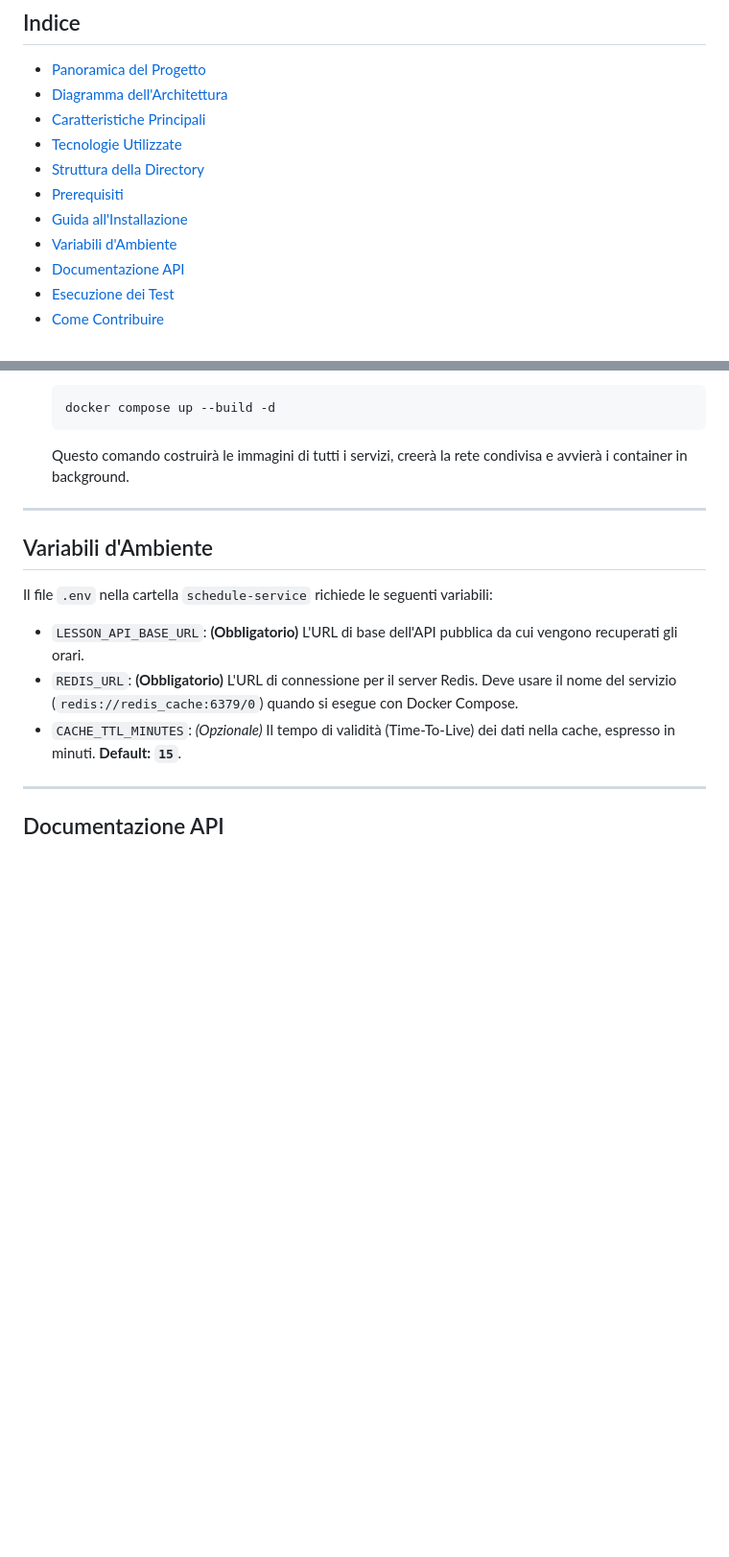
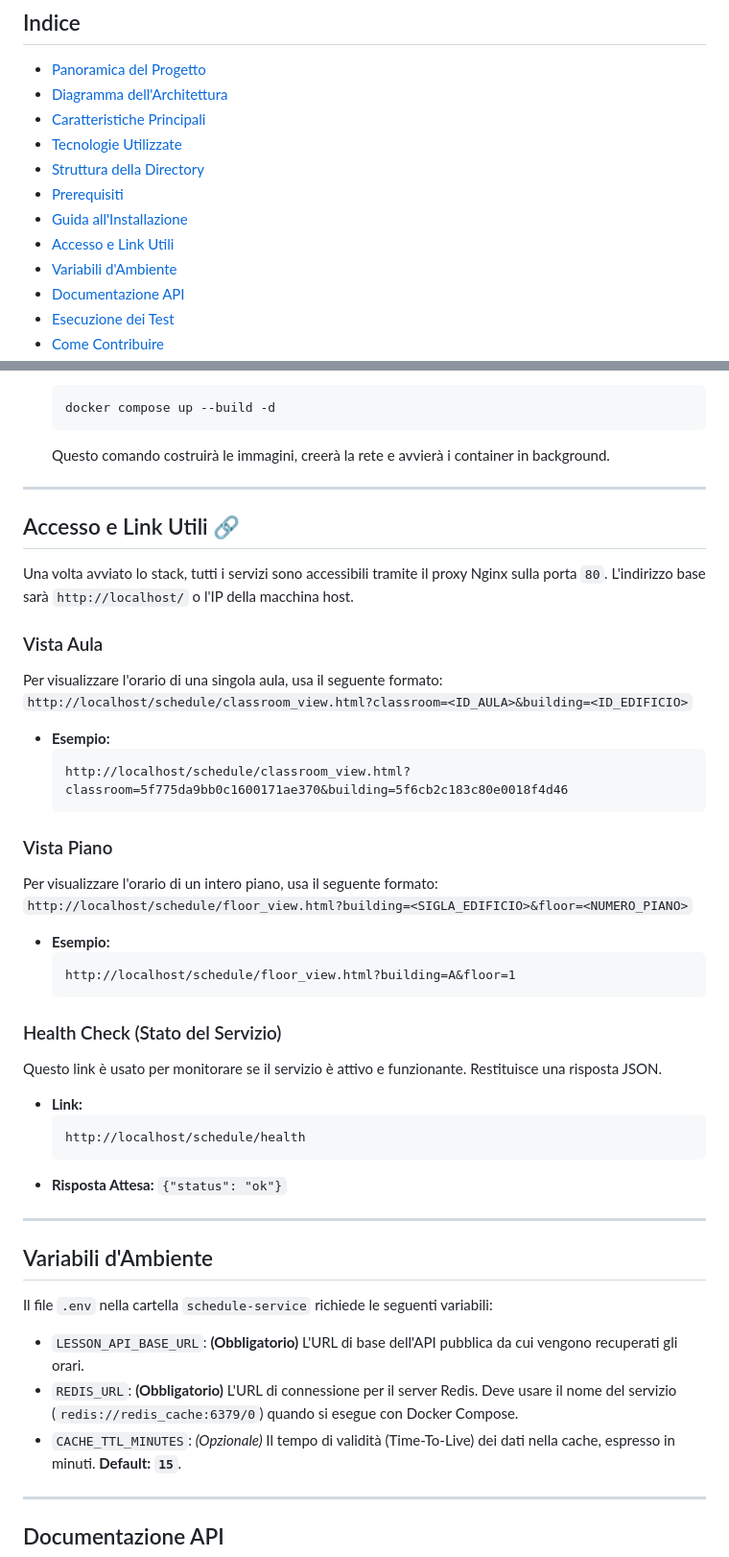
Before and after one commit to Mantineo-Massimo/schedule-service, a Markdown page: README.md, 2 parts joined by grey strips. Shown: that part at 96% size. Rendered like a GitHub page; blank space fills up the shorter version.

Commit message:
feat: Enhance README with access links and examples for classroom and floor views

````diff
--- a/README.md
+++ b/README.md
@@ -23,6 +23,7 @@ Il **`schedule-service`** è un microservizio backend robusto e scalabile, parte
 - [Struttura della Directory](#struttura-della-directory)
 - [Prerequisiti](#prerequisiti)
 - [Guida all'Installazione](#guida-allinstallazione)
+- [Accesso e Link Utili](#accesso-e-link-utili)
 - [Variabili d'Ambiente](#variabili-dambiente)
 - [Documentazione API](#documentazione-api)
 - [Esecuzione dei Test](#esecuzione-dei-test)
@@ -151,7 +153,39 @@ Per eseguire questo servizio, è necessario avere installato:
     ```bash
     docker compose up --build -d
     ```
-    Questo comando costruirà le immagini di tutti i servizi, creerà la rete condivisa e avvierà i container in background.
+    Questo comando costruirà le immagini, creerà la rete e avvierà i container in background.
+
+---
+
+## Accesso e Link Utili 🔗
+Una volta avviato lo stack, tutti i servizi sono accessibili tramite il proxy Nginx sulla porta `80`. L'indirizzo base sarà `http://localhost/` o l'IP della macchina host.
+
+### Vista Aula
+Per visualizzare l'orario di una singola aula, usa il seguente formato:
+`http://localhost/schedule/classroom_view.html?classroom=<ID_AULA>&building=<ID_EDIFICIO>`
+
+- **Esempio:**
+  ```
+  http://localhost/schedule/classroom_view.html?classroom=5f775da9bb0c1600171ae370&building=5f6cb2c183c80e0018f4d46
+  ```
+
+### Vista Piano
+Per visualizzare l'orario di un intero piano, usa il seguente formato:
+`http://localhost/schedule/floor_view.html?building=<SIGLA_EDIFICIO>&floor=<NUMERO_PIANO>`
+
+- **Esempio:**
+  ```
+  http://localhost/schedule/floor_view.html?building=A&floor=1
+  ```
+
+### Health Check (Stato del Servizio)
+Questo link è usato per monitorare se il servizio è attivo e funzionante. Restituisce una risposta JSON.
+
+- **Link:**
+  ```
+  http://localhost/schedule/health
+  ```
+- **Risposta Attesa:** `{"status": "ok"}`
 
 ---
 
````
Also changed, not shown: other parts of README.md (+9 -8 lines).
